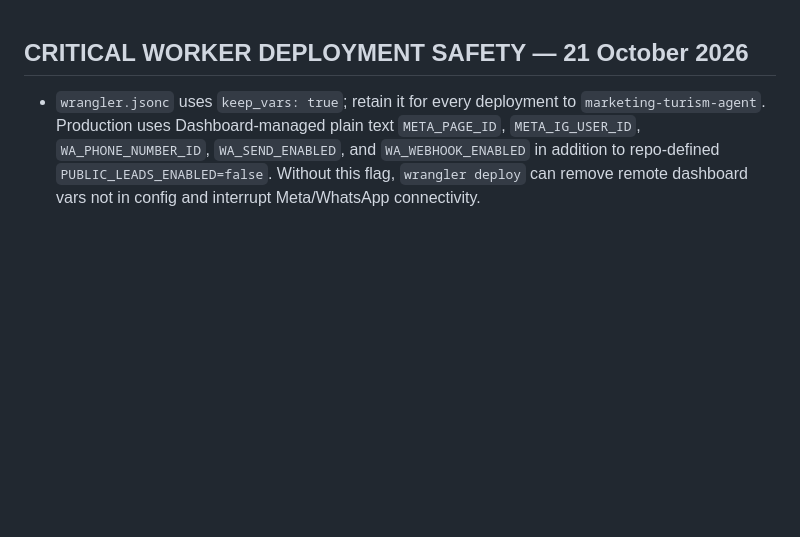
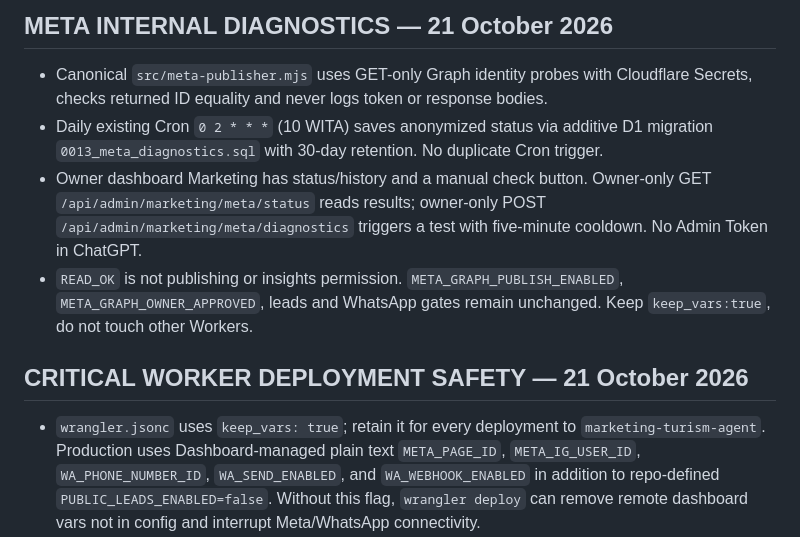
Before and after one commit to rama160/Marketing-turism, a Markdown page: AI_START_HERE.md, the part around the change. GitHub-like rendering; blank space fills up the shorter version.

Commit message:
docs(meta): daily read-only diagnostics and security boundaries

```diff
--- a/AI_START_HERE.md
+++ b/AI_START_HERE.md
@@ -1,3 +1,9 @@
+## META INTERNAL DIAGNOSTICS — 21 October 2026
+- Canonical `src/meta-publisher.mjs` uses GET-only Graph identity probes with Cloudflare Secrets, checks returned ID equality and never logs token or response bodies.
+- Daily existing Cron `0 2 * * *` (10 WITA) saves anonymized status via additive D1 migration `0013_meta_diagnostics.sql` with 30-day retention. No duplicate Cron trigger.
+- Owner dashboard Marketing has status/history and a manual check button. Owner-only GET `/api/admin/marketing/meta/status` reads results; owner-only POST `/api/admin/marketing/meta/diagnostics` triggers a test with five-minute cooldown. No Admin Token in ChatGPT.
+- `READ_OK` is not publishing or insights permission. `META_GRAPH_PUBLISH_ENABLED`, `META_GRAPH_OWNER_APPROVED`, leads and WhatsApp gates remain unchanged. Keep `keep_vars:true`, do not touch other Workers.
+
 ## CRITICAL WORKER DEPLOYMENT SAFETY — 21 October 2026
 - `wrangler.jsonc` uses `keep_vars: true`; retain it for every deployment to `marketing-turism-agent`. Production uses Dashboard-managed plain text `META_PAGE_ID`, `META_IG_USER_ID`, `WA_PHONE_NUMBER_ID`, `WA_SEND_ENABLED`, and `WA_WEBHOOK_ENABLED` in addition to repo-defined `PUBLIC_LEADS_ENABLED=false`. Without this flag, `wrangler deploy` can remove remote dashboard vars not in config and interrupt Meta/WhatsApp connectivity.
 - Do NOT broaden deployment beyond this Worker, touch FinChat/Spenva Workers, or enable Meta publishing without explicit owner approval and verified permissions.
```
